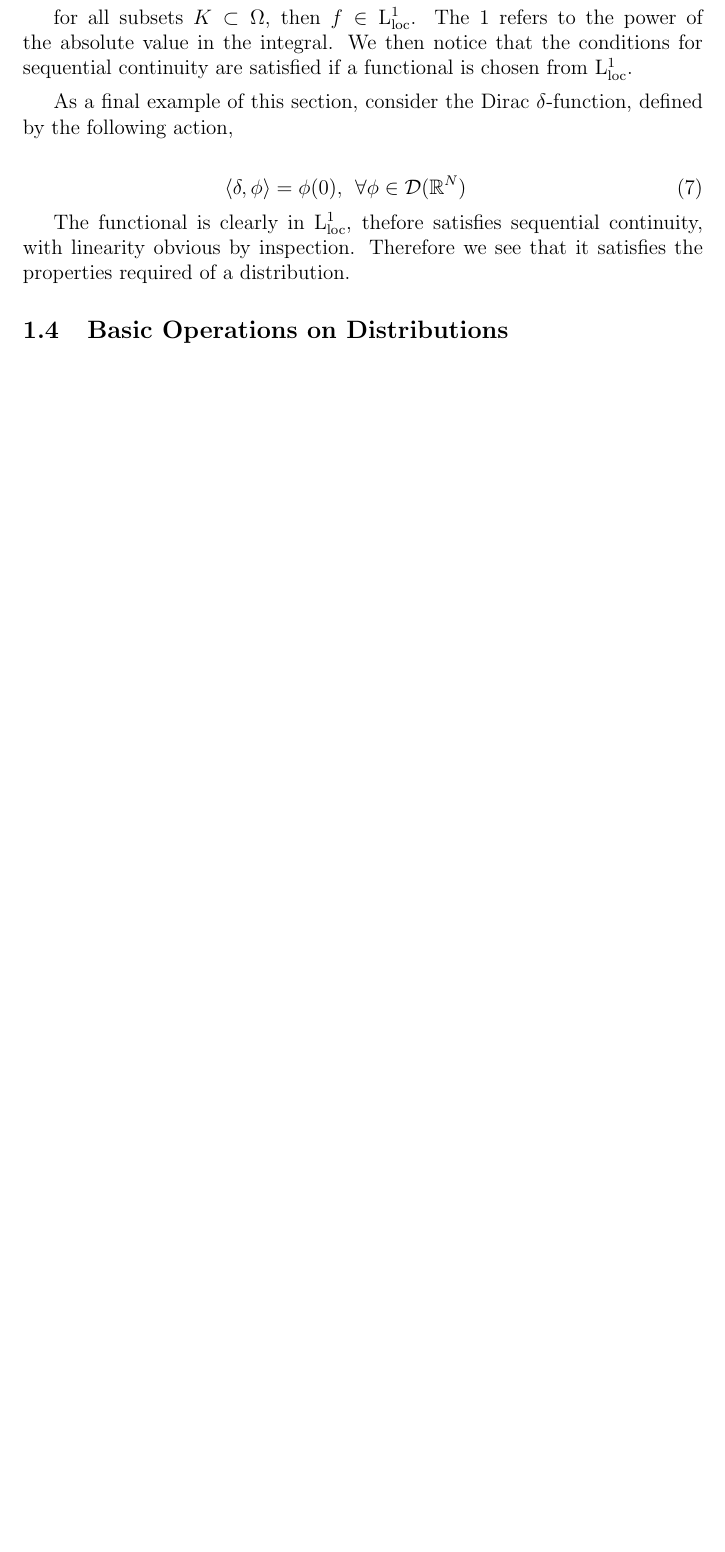
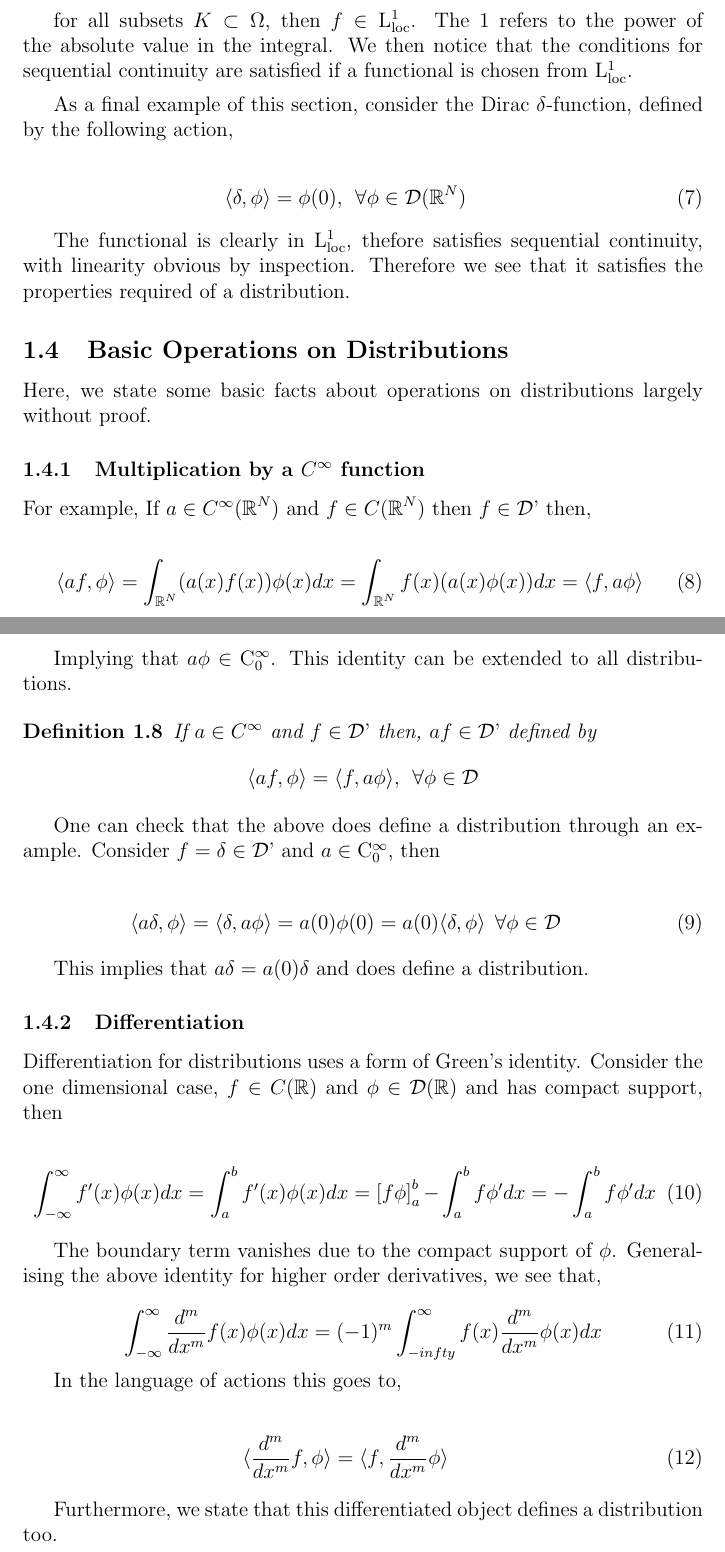
Before and after one commit to skailasa/write-up, a LaTeX document (mathematics/linear-pdes/intro-to-distributions/dist.tex): part of page 6 of 6 before the commit and two parts of pages 6 and 7 of 9 after it, the two joined at a grey line, cut so that both start at the same text, the shorter picture padded with empty space. Compiled offline with pdfLaTeX.

Commit message:
Add basic ops on dists

```diff
--- a/mathematics/linear-pdes/intro-to-distributions/dist.tex
+++ b/mathematics/linear-pdes/intro-to-distributions/dist.tex
@@ -204,3 +204,48 @@ The functional is clearly in $\lone$, thefore satisfies sequential continuity, w
 
 \subsection{Basic Operations on Distributions}
 
+Here, we state some basic facts about operations on distributions largely without proof.
+
+\subsubsection{Multiplication by a $C^\infty$ function}
+For example, If $a \in C^\infty(\reals^N)$ and $f \in C(\reals^N)$ then $f \in \dist$ then,
+
+\begin{equation}
+    \langle af, \phi\rangle = \int_{\reals^N}(a(x)f(x))\phi(x)dx = \int_{\reals^N}f(x) (a(x)\phi(x))dx = \langle f, a\phi \rangle
+\end{equation}
+
+Implying that $a\phi \in \tfspace$. This identity can be extended to all distributions.
+
+\begin{definition}
+    If $a \in C^\infty$ and $f \in \dist$ then, $af \in \dist$ defined by \[
+        \langle af, \phi \rangle = \langle f, a\phi \rangle, \>\> \forall \phi \in \tfspaceD\]
+\end{definition}
+
+One can check that the above does define a distribution through an example. Consider $f = \delta \in \dist$ and $a \in \tfspace$, then
+
+\begin{eqnarray}
+    \langle a\delta, \phi \rangle = \langle \delta, a \phi \rangle = a(0)\phi(0) = a(0) \langle \delta, \phi \rangle \> \> \forall \phi \in \tfspaceD
+\end{eqnarray}
+
+This implies that $a\delta = a(0) \delta$ and does define a distribution.
+
+\subsubsection{Differentiation}
+
+Differentiation for distributions uses a form of Green's identity. Consider the one dimensional case, $f \in C(\reals)$ and $\phi \in \tfspaceD(\reals)$ and has compact support, then
+
+\begin{equation}
+    \int_{-\infty}^{\infty} f'(x) \phi(x) dx = \int_a^b f'(x)\phi(x)dx = \left [ f \phi \right ]_a^b - \int_a^b f\phi' dx = -\int_a^b f\phi' dx
+\end{equation}
+
+The boundary term vanishes due to the compact support of $\phi$. Generalising the above identity for higher order derivatives, we see that,
+
+\begin{equation}
+    \int_{-\infty}^{\infty} \frac{d^m}{dx^m} f(x) \phi(x) dx = (-1)^m \int_{-infty}^{\infty} f(x) \frac{d^m}{dx^m}\phi(x) dx
+\end{equation}
+
+In the language of actions this goes to,
+
+\begin{eqnarray}
+    \langle \frac{d^m}{dx^m}f, \phi \rangle = \langle f, \frac{d^m}{dx^m} \phi \rangle
+\end{eqnarray}
+
+Furthermore, we state that this differentiated object defines a distribution too.
```
Also changed, not shown: mathematics/linear-pdes/intro-to-distributions/dist.pdf, mathematics/linear-pdes/intro-to-distributions/dist.tex (31 more changed lines), 5 other files.
